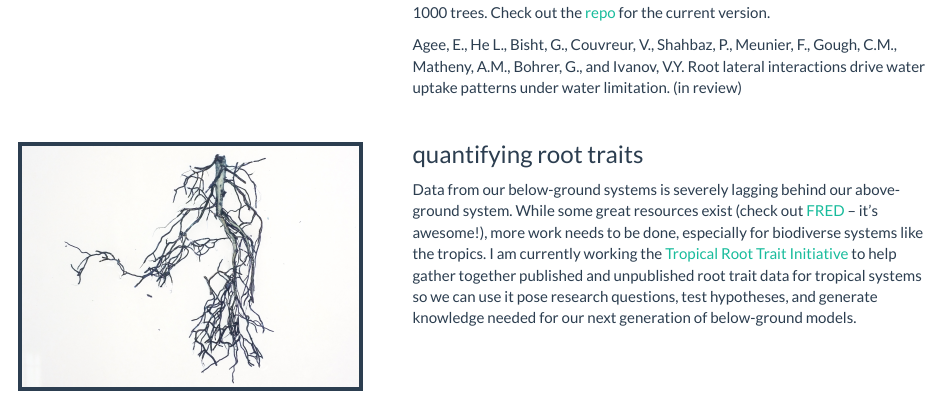
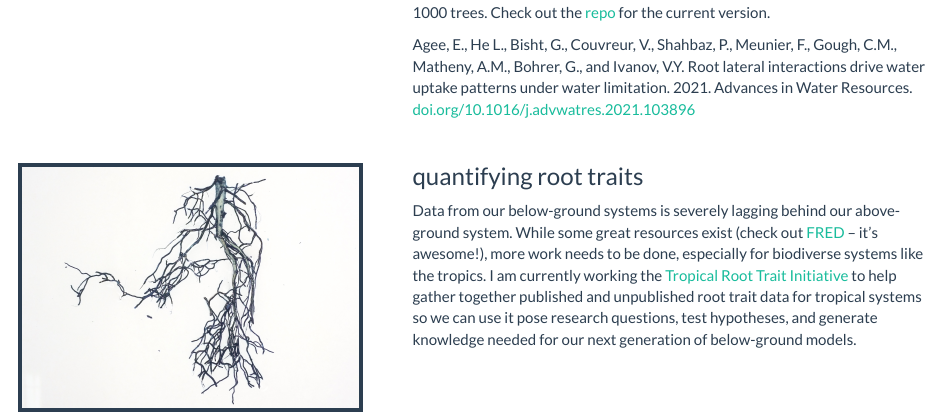
Before and after one commit to laagee/laagee.github.io, an R Markdown document (research.Rmd): the page in a window 1100 px wide, from 430 px down. Rendered offline with R 4.5, knitr and Pandoc, with nearby package versions; a font, style sheet, LaTeX package, included part or bibliography that could not be used is replaced or left out.

Commit message:
Update for ADWR publication

```diff
--- a/research.Rmd
+++ b/research.Rmd
@@ -38,7 +38,7 @@ Mechanistic representation of root system structure and function is an enormous
 
 PFLOTRAN-Root is a modified version of the PFLOTRAN reactive transport model which simulates three-dimensional root water uptake using the Couvreur macroscale hybridization technique. It has been applied to temperate and tropical forest systems to simulate individual water uptake for upwards of 1000 trees. Check out the [repo](https://github.com/laagee/pflotran-dev-root-system) for the current version.  &nbsp;
 
-Agee, E., He L., Bisht, G., Couvreur, V., Shahbaz, P., Meunier, F., Gough, C.M., Matheny, A.M., Bohrer, G., and Ivanov, V.Y.  Root lateral interactions drive water uptake patterns under water limitation. (in review)
+Agee, E., He L., Bisht, G., Couvreur, V., Shahbaz, P., Meunier, F., Gough, C.M., Matheny, A.M., Bohrer, G., and Ivanov, V.Y.  Root lateral interactions drive water uptake patterns under water limitation. 2021. Advances in Water Resources. [doi.org/10.1016/j.advwatres.2021.103896](https://doi.org/10.1016/j.advwatres.2021.103896)
 </div>
 </div>
 
```
Also changed, not shown: CV.pdf.
